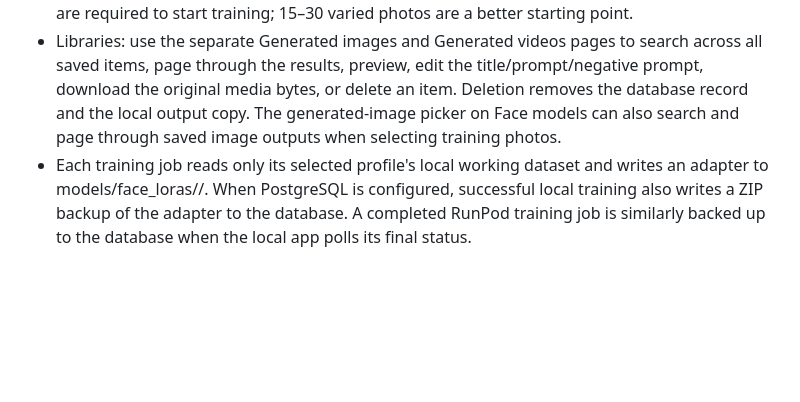
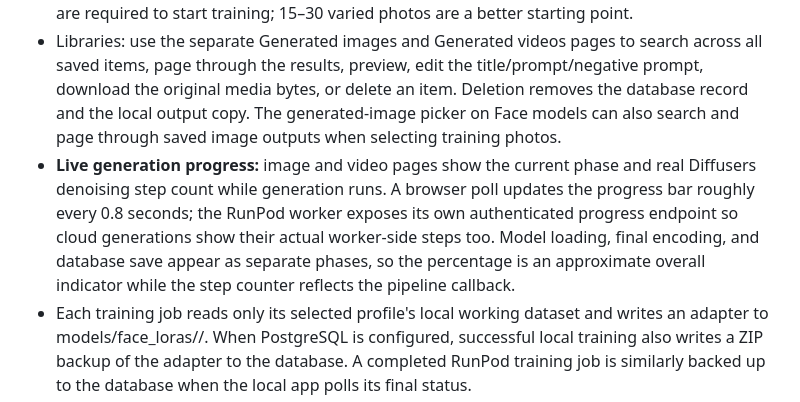
Before and after one commit to AbhishekSingh971/local_private_image_generation, a Markdown page: README.md, the part around the change. Rendered like a GitHub page; blank space fills up the shorter version.

Commit message:
Document realtime image and video progress

```diff
--- a/README.md
+++ b/README.md
@@ -50,6 +50,7 @@ The Windows installer installs CPU-only PyTorch. This is for local development a
 - Video generation: open Generate video, select the face/profile trained on the selected backend, choose frame count and steps, and generate the clip. Successful output is stored in PostgreSQL and appears in Generated videos.
 - Face models: create isolated identity profiles, add photos from your computer, or use the Generated images picker to add previously saved outputs as training photos. At least 5 photos are required to start training; 15–30 varied photos are a better starting point.
 - Libraries: use the separate Generated images and Generated videos pages to search across all saved items, page through the results, preview, edit the title/prompt/negative prompt, download the original media bytes, or delete an item. Deletion removes the database record and the local output copy. The generated-image picker on Face models can also search and page through saved image outputs when selecting training photos.
+- **Live generation progress:** image and video pages show the current phase and real Diffusers denoising step count while generation runs. A browser poll updates the progress bar roughly every 0.8 seconds; the RunPod worker exposes its own authenticated progress endpoint so cloud generations show their actual worker-side steps too. Model loading, final encoding, and database save appear as separate phases, so the percentage is an approximate overall indicator while the step counter reflects the pipeline callback.
 - Each training job reads only its selected profile's local working dataset and writes an adapter to models/face_loras/<profile-id>/. When PostgreSQL is configured, successful local training also writes a ZIP backup of the adapter to the database. A completed RunPod training job is similarly backed up to the database when the local app polls its final status.
 - Select the same face in the image or video panel. Include the displayed prompt token in your prompt, such as photo of face_a1b2c3d4 person, natural studio light.
 
```
